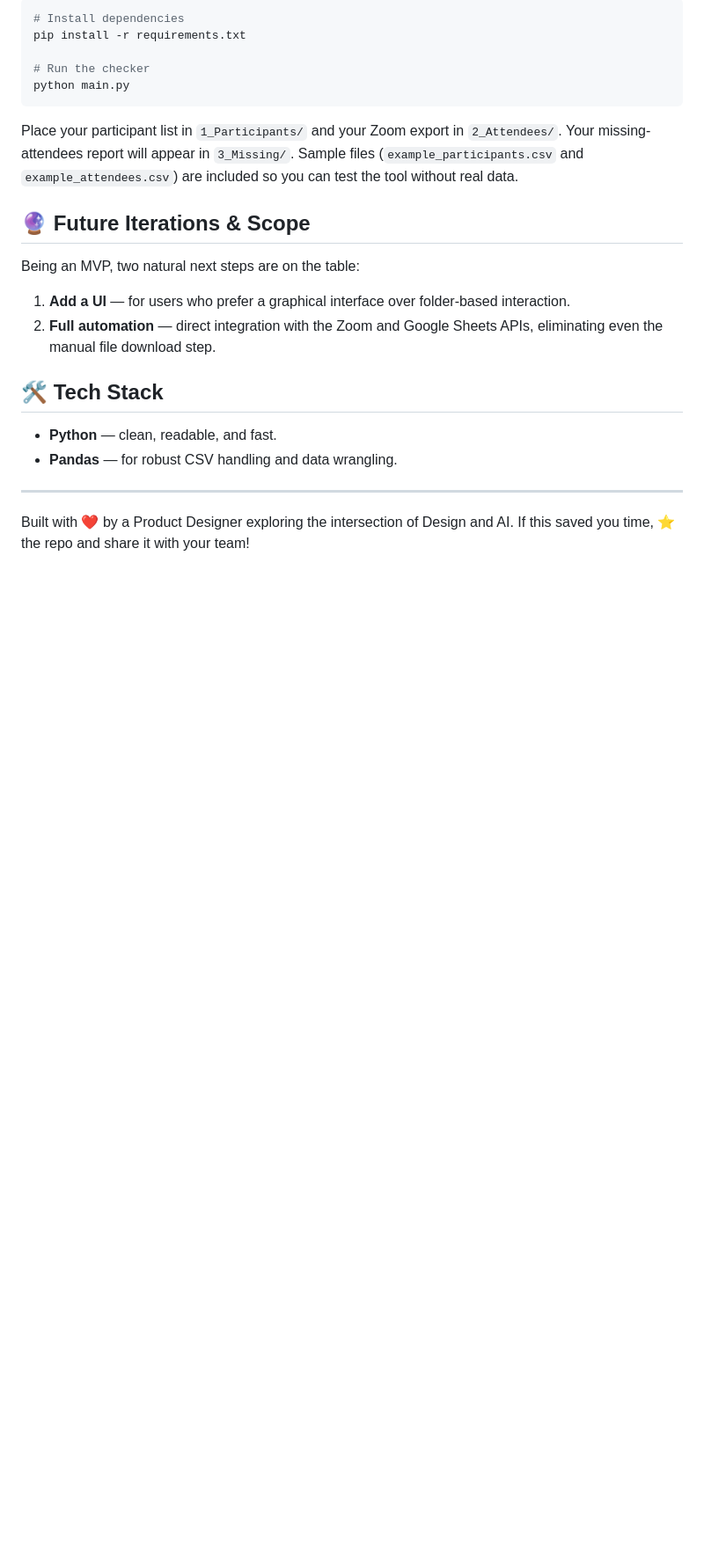
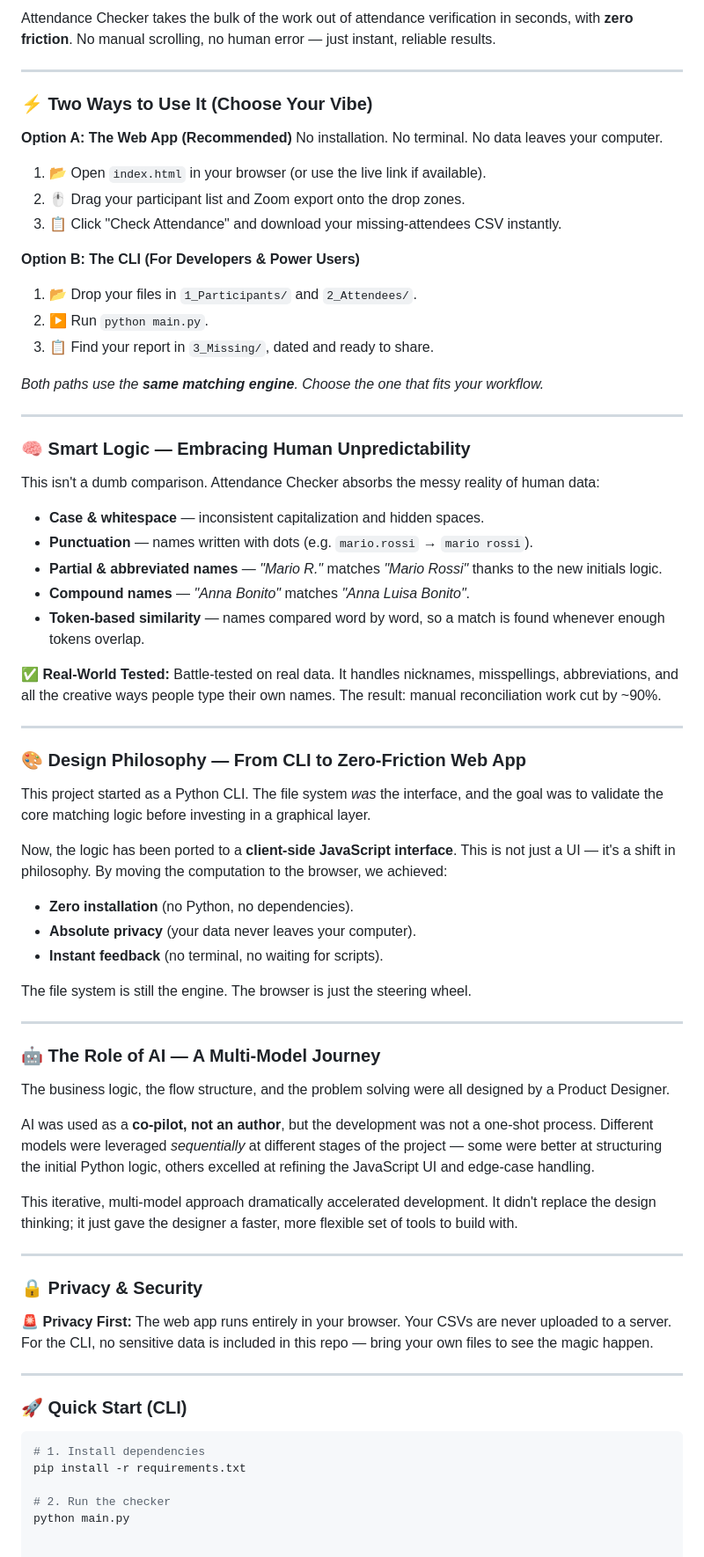
Before and after one commit to ShavalaDS/attendance-checker, a Markdown page: README.md, the part around one of its changes. Shown at 88% size. GitHub-like rendering; blank space fills up the shorter version.

Commit message:
Revise README for clarity and structure
Updated README to improve clarity and structure, including changes to usage instructions and design philosophy.

````diff
--- a/README.md
+++ b/README.md
@@ -51,25 +9,72 @@ The business logic, the flow structure, and the problem solving were all **desig
-```bash
-# Install dependencies
-pip install -r requirements.txt
-
-# Run the checker
-python main.py
-```
-
-Place your participant list in `1_Participants/` and your Zoom export in `2_Attendees/`. Your missing-attendees report will appear in `3_Missing/`. Sample files (`example_participants.csv` and `example_attendees.csv`) are included so you can test the tool without real data.
-
-## 🔮 Future Iterations & Scope
-
-Being an MVP, two natural next steps are on the table:
-
-1. **Add a UI** — for users who prefer a graphical interface over folder-based interaction.
-2. **Full automation** — direct integration with the Zoom and Google Sheets APIs, eliminating even the manual file download step.
-
-## 🛠️ Tech Stack
-
-- **Python** — clean, readable, and fast.
-- **Pandas** — for robust CSV handling and data wrangling.
+Attendance Checker takes the bulk of the work out of attendance verification in seconds, with **zero friction**. No manual scrolling, no human error — just instant, reliable results.
 
 ---
 
-Built with ❤️ by a Product Designer exploring the intersection of Design and AI. If this saved you time, ⭐ the repo and share it with your team!
+### ⚡ Two Ways to Use It (Choose Your Vibe)
+
+**Option A: The Web App (Recommended)**
+No installation. No terminal. No data leaves your computer.
+1. 📂 Open `index.html` in your browser (or use the live link if available).
+2. 🖱️ Drag your participant list and Zoom export onto the drop zones.
+3. 📋 Click "Check Attendance" and download your missing-attendees CSV instantly.
+
+**Option B: The CLI (For Developers & Power Users)**
+1. 📂 Drop your files in `1_Participants/` and `2_Attendees/`.
+2. ▶️ Run `python main.py`.
+3. 📋 Find your report in `3_Missing/`, dated and ready to share.
+
+*Both paths use the **same matching engine**. Choose the one that fits your workflow.*
+
+---
+
+### 🧠 Smart Logic — Embracing Human Unpredictability
+
+This isn't a dumb comparison. Attendance Checker absorbs the messy reality of human data:
+
+*   **Case & whitespace** — inconsistent capitalization and hidden spaces.
+*   **Punctuation** — names written with dots (e.g. `mario.rossi` → `mario rossi`).
+*   **Partial & abbreviated names** — *"Mario R."* matches *"Mario Rossi"* thanks to the new initials logic.
+*   **Compound names** — *"Anna Bonito"* matches *"Anna Luisa Bonito"*.
+*   **Token-based similarity** — names compared word by word, so a match is found whenever enough tokens overlap.
+
+✅ **Real-World Tested:** Battle-tested on real data. It handles nicknames, misspellings, abbreviations, and all the creative ways people type their own names. The result: manual reconciliation work cut by ~90%.
+
+---
+
+### 🎨 Design Philosophy — From CLI to Zero-Friction Web App
+
+This project started as a Python CLI. The file system *was* the interface, and the goal was to validate the core matching logic before investing in a graphical layer.
+
+Now, the logic has been ported to a **client-side JavaScript interface**. This is not just a UI — it's a shift in philosophy. By moving the computation to the browser, we achieved:
+*   **Zero installation** (no Python, no dependencies).
+*   **Absolute privacy** (your data never leaves your computer).
+*   **Instant feedback** (no terminal, no waiting for scripts).
+
+The file system is still the engine. The browser is just the steering wheel.
+
+---
+
+### 🤖 The Role of AI — A Multi-Model Journey
+
+The business logic, the flow structure, and the problem solving were all designed by a Product Designer.
+
+AI was used as a **co-pilot, not an author**, but the development was not a one-shot process. Different models were leveraged *sequentially* at different stages of the project — some were better at structuring the initial Python logic, others excelled at refining the JavaScript UI and edge-case handling.
+
+This iterative, multi-model approach dramatically accelerated development. It didn't replace the design thinking; it just gave the designer a faster, more flexible set of tools to build with.
+
+---
+
+### 🔒 Privacy & Security
+
+🚨 **Privacy First:** The web app runs entirely in your browser. Your CSVs are never uploaded to a server. For the CLI, no sensitive data is included in this repo — bring your own files to see the magic happen.
+
+---
+
+### 🚀 Quick Start (CLI)
+
+```bash
+# 1. Install dependencies
+pip install -r requirements.txt
+
+# 2. Run the checker
+python main.py
````
Also changed, not shown: other parts of README.md (+1 -43 lines).
